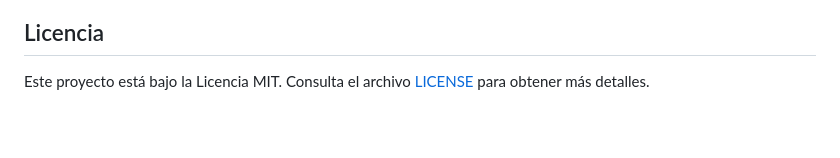
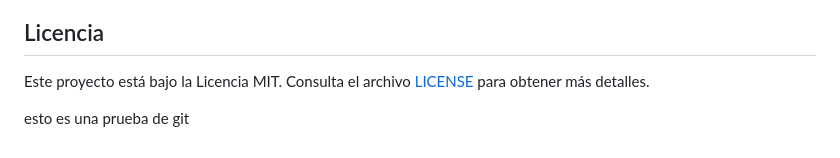
Before and after one commit to kiwithecode/yugioh_app, a Markdown page: README.md, the part around the change. Rendered like a GitHub page; blank space fills up the shorter version.

Commit message:
prueba git 1

```diff
--- a/README.md
+++ b/README.md
@@ -115,3 +115,8 @@ Para comenzar, bifurca el repositorio, realiza tus cambios y envía una solicitu
 ## Licencia
 
 Este proyecto está bajo la Licencia MIT. Consulta el archivo [LICENSE](LICENSE) para obtener más detalles.
+
+
+
+
+esto es una prueba de git
```
